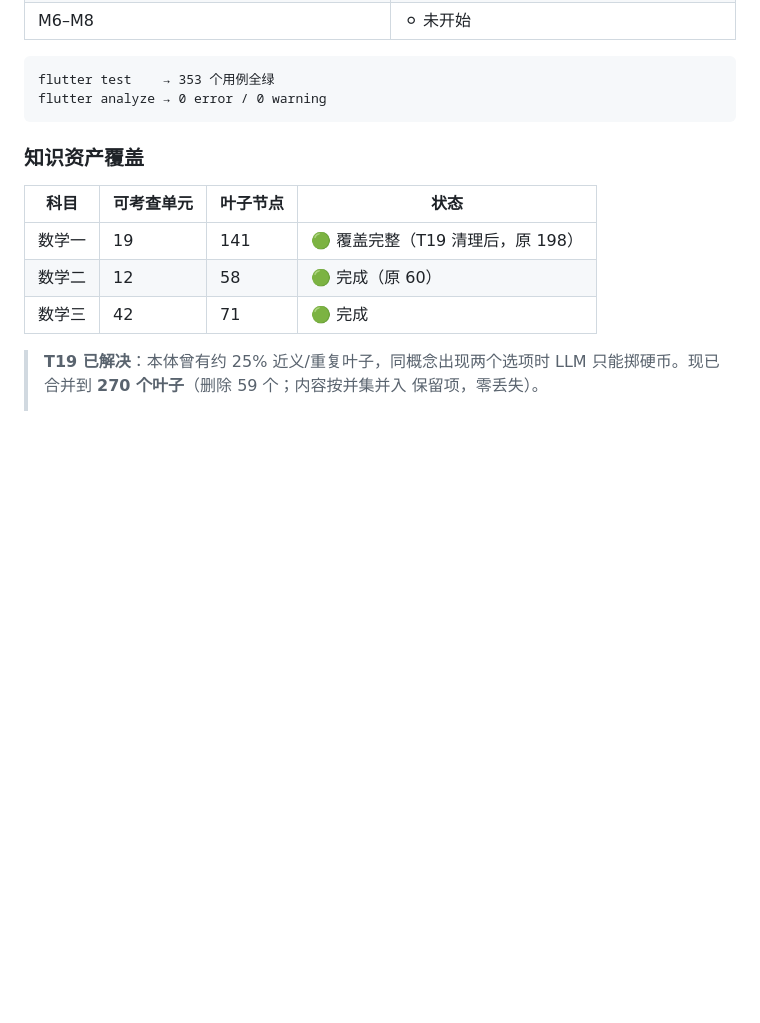
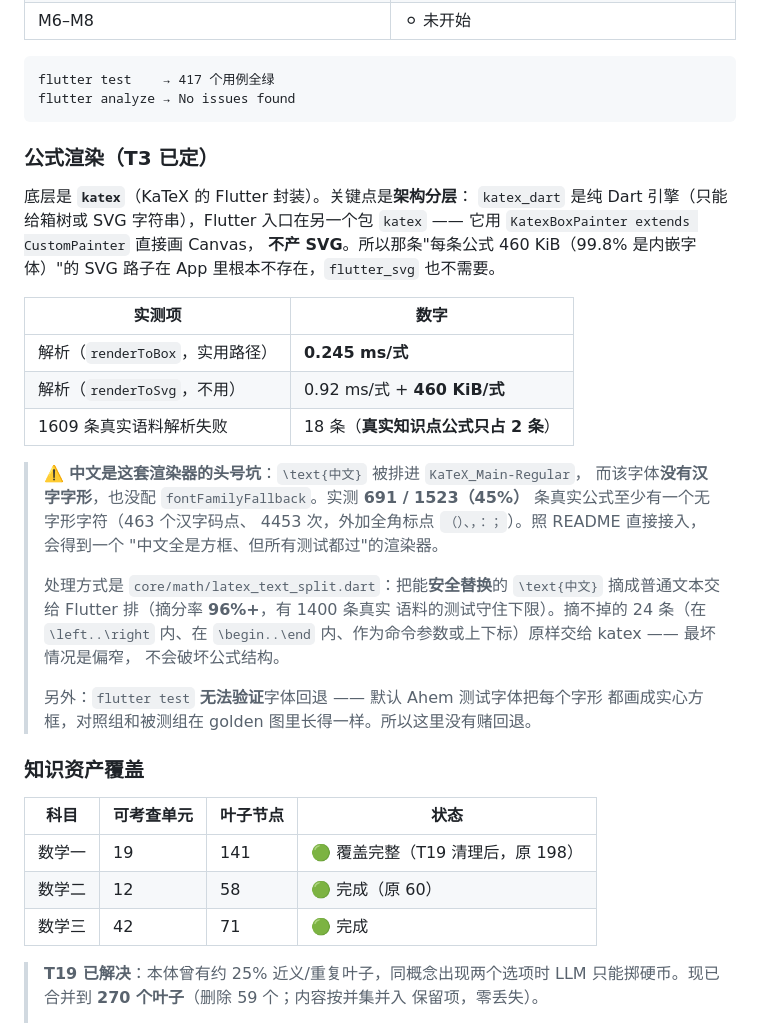
Before and after one commit to lysisiyi/exam-kb-agent, a Markdown page: README.md, the part around the change. GitHub-like rendering; blank space fills up the shorter version.

````diff
--- a/README.md
+++ b/README.md
@@ -41,9 +41,38 @@
 | M6–M8 | ⚪ 未开始 |
 
 ```
-flutter test    → 353 个用例全绿
-flutter analyze → 0 error / 0 warning
+flutter test    → 417 个用例全绿
+flutter analyze → No issues found
 ```
+
+### 公式渲染（T3 已定）
+
+底层是 **`katex`**（KaTeX 的 Flutter 封装）。关键点是**架构分层**：
+`katex_dart` 是纯 Dart 引擎（只能给箱树或 SVG 字符串），Flutter 入口在另一个包
+`katex` —— 它用 `KatexBoxPainter extends CustomPainter` 直接画 Canvas，
+**不产 SVG**。所以那条"每条公式 460 KiB（99.8% 是内嵌字体）"的 SVG 路子在
+App 里根本不存在，`flutter_svg` 也不需要。
+
+| 实测项 | 数字 |
+|---|---|
+| 解析（`renderToBox`，实用路径） | **0.245 ms/式** |
+| 解析（`renderToSvg`，不用） | 0.92 ms/式 + **460 KiB/式** |
+| 1609 条真实语料解析失败 | 18 条（**真实知识点公式只占 2 条**） |
+
+> ⚠️ **中文是这套渲染器的头号坑**：`\text{中文}` 被排进 `KaTeX_Main-Regular`，
+> 而该字体**没有汉字字形**，也没配 `fontFamilyFallback`。实测
+> **691 / 1523（45%）** 条真实公式至少有一个无字形字符（463 个汉字码点、
+> 4453 次，外加全角标点 `（）、，：；`）。照 README 直接接入，会得到一个
+> "中文全是方框、但所有测试都过"的渲染器。
+>
+> 处理方式是 `core/math/latex_text_split.dart`：把能**安全替换**的
+> `\text{中文}` 摘成普通文本交给 Flutter 排（摘分率 **96%+**，有 1400 条真实
+> 语料的测试守住下限）。摘不掉的 24 条（在 `\left..\right` 内、在
+> `\begin..\end` 内、作为命令参数或上下标）原样交给 katex —— 最坏情况是偏窄，
+> 不会破坏公式结构。
+>
+> 另外：`flutter test` **无法验证**字体回退 —— 默认 Ahem 测试字体把每个字形
+> 都画成实心方框，对照组和被测组在 golden 图里长得一样。所以这里没有赌回退。
 
 ### 知识资产覆盖
 
````
Also changed, not shown: docs/PROGRESS.md (+16 -6 lines).
